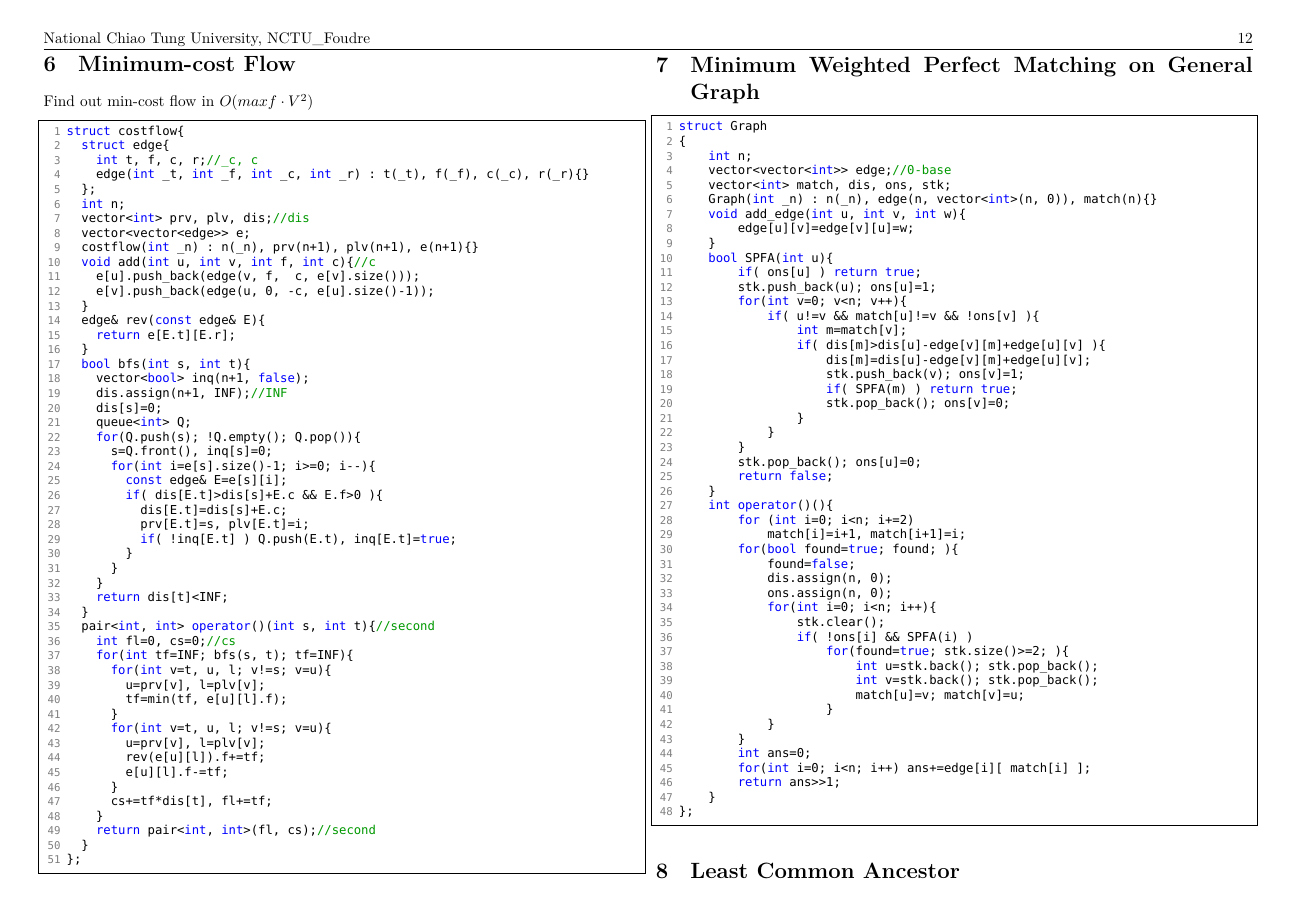
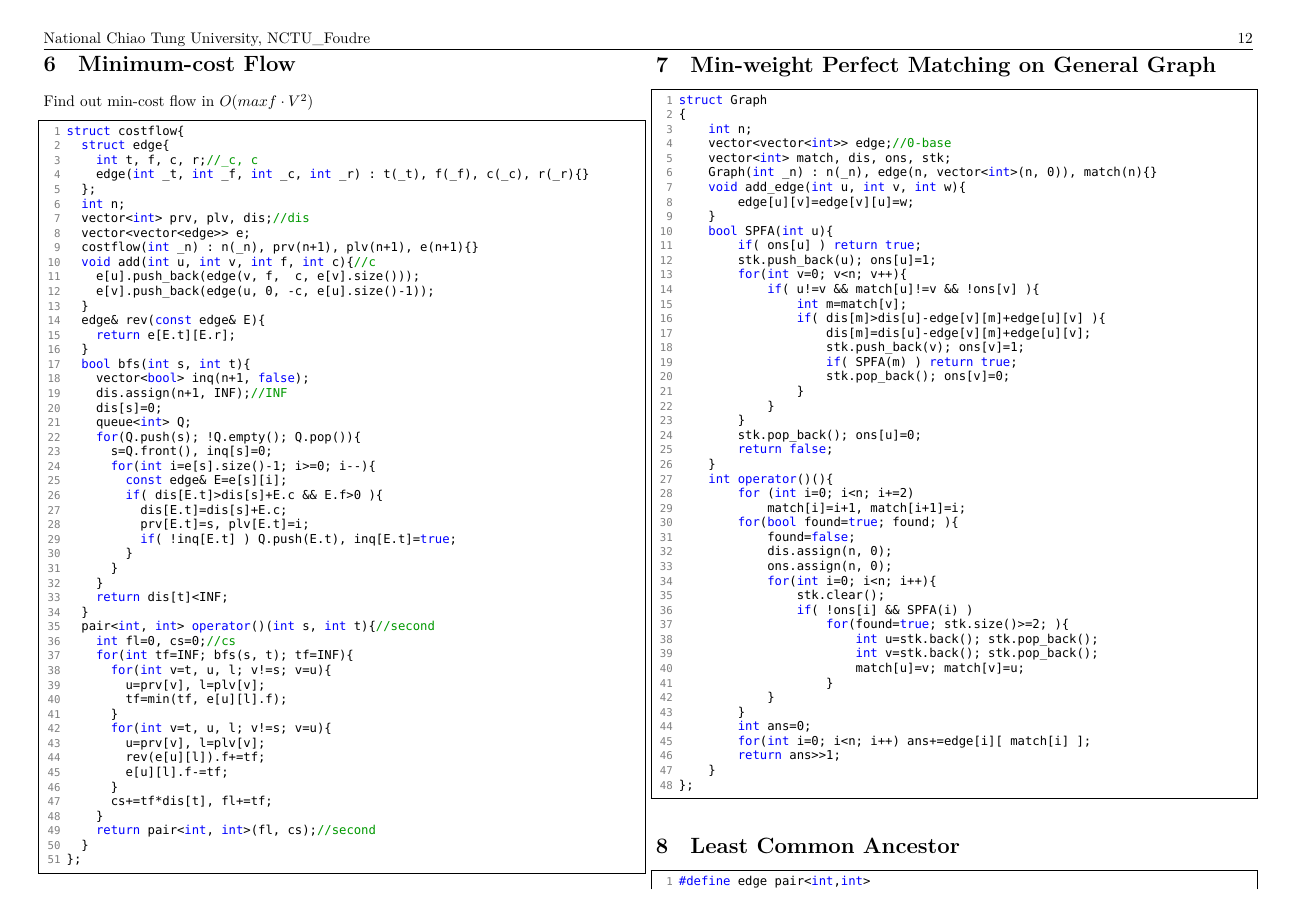
Before and after one commit to frankbozar/Codebook, a LaTeX document (codebook.tex): page 12 of 15. Compiled offline with XeLaTeX; a missing font is replaced by an installed copy or a similar font.

Commit message:
Update on Overleaf.

```diff
--- a/codebook.tex
+++ b/codebook.tex
@@ -234,7 +235,7 @@ Find out maximum cardinality matching of a bipartite graph in $ O(\sqrt{V}E) $
 Find out min-cost flow in $ O(maxf \cdot V^2) $
 \lstinputlisting [language=c++] {code/cost_flow.cpp}
 
-\section{Minimum Weighted Perfect Matching on General Graph}
+\section{Min-weight Perfect Matching on General Graph}
 \lstinputlisting [language=c++] {code/Minimum_General_Weighted_Matching.cpp}
 
 \section{Least Common Ancestor}
```
Also changed, not shown: codebook.tex (1 more changed lines).
